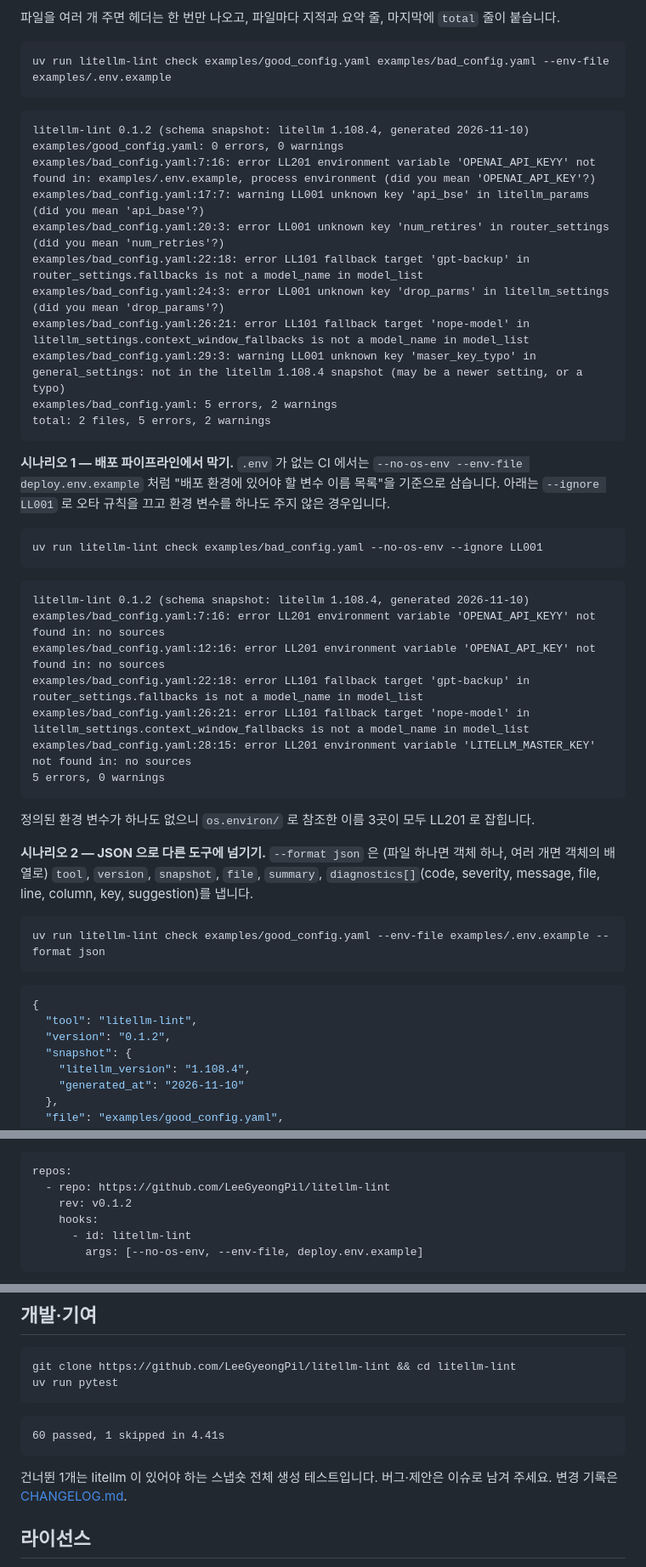
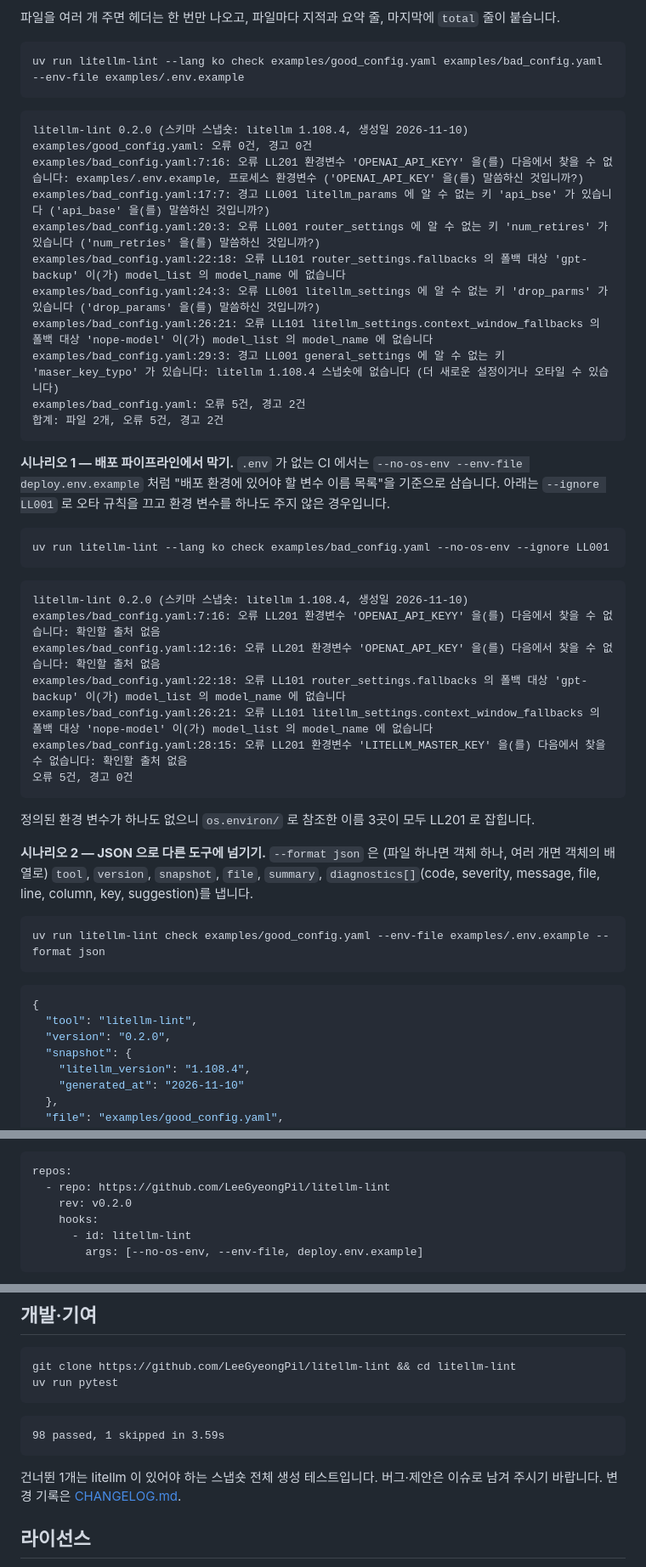
Before and after one commit to LeeGyeongPil/litellm-lint, a Markdown page: README.ko.md, 3 parts joined by grey strips. Shown at 85% size. GitHub-like rendering.

````diff
--- a/README.ko.md
+++ b/README.ko.md
@@ -75,34 +92,34 @@ litellm-lint --version
 
 파일을 여러 개 주면 헤더는 한 번만 나오고, 파일마다 지적과 요약 줄, 마지막에 `total` 줄이 붙습니다.
 ```bash
-uv run litellm-lint check examples/good_config.yaml examples/bad_config.yaml --env-file examples/.env.example
+uv run litellm-lint --lang ko check examples/good_config.yaml examples/bad_config.yaml --env-file examples/.env.example
 ```
 ```
-litellm-lint 0.1.2 (schema snapshot: litellm 1.108.4, generated 2026-11-10)
-examples/good_config.yaml: 0 errors, 0 warnings
-examples/bad_config.yaml:7:16: error LL201 environment variable 'OPENAI_API_KEYY' not found in: examples/.env.example, process environment (did you mean 'OPENAI_API_KEY'?)
-examples/bad_config.yaml:17:7: warning LL001 unknown key 'api_bse' in litellm_params (did you mean 'api_base'?)
-examples/bad_config.yaml:20:3: error LL001 unknown key 'num_retires' in router_settings (did you mean 'num_retries'?)
-examples/bad_config.yaml:22:18: error LL101 fallback target 'gpt-backup' in router_settings.fallbacks is not a model_name in model_list
-examples/bad_config.yaml:24:3: error LL001 unknown key 'drop_parms' in litellm_settings (did you mean 'drop_params'?)
-examples/bad_config.yaml:26:21: error LL101 fallback target 'nope-model' in litellm_settings.context_window_fallbacks is not a model_name in model_list
-examples/bad_config.yaml:29:3: warning LL001 unknown key 'maser_key_typo' in general_settings: not in the litellm 1.108.4 snapshot (may be a newer setting, or a typo)
-examples/bad_config.yaml: 5 errors, 2 warnings
-total: 2 files, 5 errors, 2 warnings
+litellm-lint 0.2.0 (스키마 스냅숏: litellm 1.108.4, 생성일 2026-11-10)
+examples/good_config.yaml: 오류 0건, 경고 0건
+examples/bad_config.yaml:7:16: 오류 LL201 환경변수 'OPENAI_API_KEYY' 을(를) 다음에서 찾을 수 없습니다: examples/.env.example, 프로세스 환경변수 ('OPENAI_API_KEY' 을(를) 말씀하신 것입니까?)
+examples/bad_config.yaml:17:7: 경고 LL001 litellm_params 에 알 수 없는 키 'api_bse' 가 있습니다 ('api_base' 을(를) 말씀하신 것입니까?)
+examples/bad_config.yaml:20:3: 오류 LL001 router_settings 에 알 수 없는 키 'num_retires' 가 있습니다 ('num_retries' 을(를) 말씀하신 것입니까?)
+examples/bad_config.yaml:22:18: 오류 LL101 router_settings.fallbacks 의 폴백 대상 'gpt-backup' 이(가) model_list 의 model_name 에 없습니다
+examples/bad_config.yaml:24:3: 오류 LL001 litellm_settings 에 알 수 없는 키 'drop_parms' 가 있습니다 ('drop_params' 을(를) 말씀하신 것입니까?)
+examples/bad_config.yaml:26:21: 오류 LL101 litellm_settings.context_window_fallbacks 의 폴백 대상 'nope-model' 이(가) model_list 의 model_name 에 없습니다
+examples/bad_config.yaml:29:3: 경고 LL001 general_settings 에 알 수 없는 키 'maser_key_typo' 가 있습니다: litellm 1.108.4 스냅숏에 없습니다 (더 새로운 설정이거나 오타일 수 있습니다)
+examples/bad_config.yaml: 오류 5건, 경고 2건
+합계: 파일 2개, 오류 5건, 경고 2건
 ```
 
 **시나리오 1 — 배포 파이프라인에서 막기.** `.env` 가 없는 CI 에서는 `--no-os-env --env-file deploy.env.example` 처럼 "배포 환경에 있어야 할 변수 이름 목록"을 기준으로 삼습니다. 아래는 `--ignore LL001` 로 오타 규칙을 끄고 환경 변수를 하나도 주지 않은 경우입니다.
 ```bash
-uv run litellm-lint check examples/bad_config.yaml --no-os-env --ignore LL001
+uv run litellm-lint --lang ko check examples/bad_config.yaml --no-os-env --ignore LL001
 ```
 ```
-litellm-lint 0.1.2 (schema snapshot: litellm 1.108.4, generated 2026-11-10)
-examples/bad_config.yaml:7:16: error LL201 environment variable 'OPENAI_API_KEYY' not found in: no sources
-examples/bad_config.yaml:12:16: error LL201 environment variable 'OPENAI_API_KEY' not found in: no sources
-examples/bad_config.yaml:22:18: error LL101 fallback target 'gpt-backup' in router_settings.fallbacks is not a model_name in model_list
-examples/bad_config.yaml:26:21: error LL101 fallback target 'nope-model' in litellm_settings.context_window_fallbacks is not a model_name in model_list
-examples/bad_config.yaml:28:15: error LL201 environment variable 'LITELLM_MASTER_KEY' not found in: no sources
-5 errors, 0 warnings
+litellm-lint 0.2.0 (스키마 스냅숏: litellm 1.108.4, 생성일 2026-11-10)
+examples/bad_config.yaml:7:16: 오류 LL201 환경변수 'OPENAI_API_KEYY' 을(를) 다음에서 찾을 수 없습니다: 확인할 출처 없음
+examples/bad_config.yaml:12:16: 오류 LL201 환경변수 'OPENAI_API_KEY' 을(를) 다음에서 찾을 수 없습니다: 확인할 출처 없음
+examples/bad_config.yaml:22:18: 오류 LL101 router_settings.fallbacks 의 폴백 대상 'gpt-backup' 이(가) model_list 의 model_name 에 없습니다
+examples/bad_config.yaml:26:21: 오류 LL101 litellm_settings.context_window_fallbacks 의 폴백 대상 'nope-model' 이(가) model_list 의 model_name 에 없습니다
+examples/bad_config.yaml:28:15: 오류 LL201 환경변수 'LITELLM_MASTER_KEY' 을(를) 다음에서 찾을 수 없습니다: 확인할 출처 없음
+오류 5건, 경고 0건
 ```
 정의된 환경 변수가 하나도 없으니 `os.environ/` 로 참조한 이름 3곳이 모두 LL201 로 잡힙니다.
 
@@ -113,7 +130,7 @@ uv run litellm-lint check examples/good_config.yaml --env-file examples/.env.exa
 ```json
 {
   "tool": "litellm-lint",
-  "version": "0.1.2",
+  "version": "0.2.0",
   "snapshot": {
     "litellm_version": "1.108.4",
     "generated_at": "2026-11-10"
@@ -134,7 +151,7 @@ uv run litellm-lint check examples/good_config.yaml --env-file examples/.env.exa
 ```yaml
 repos:
   - repo: https://github.com/LeeGyeongPil/litellm-lint
-    rev: v0.1.2
+    rev: v0.2.0
     hooks:
       - id: litellm-lint
         args: [--no-os-env, --env-file, deploy.env.example]
@@ -238,9 +255,9 @@ git clone https://github.com/LeeGyeongPil/litellm-lint && cd litellm-lint
 uv run pytest
 ```
 ```
-60 passed, 1 skipped in 4.41s
+98 passed, 1 skipped in 3.59s
 ```
-건너뛴 1개는 litellm 이 있어야 하는 스냅숏 전체 생성 테스트입니다. 버그·제안은 이슈로 남겨 주세요. 변경 기록은 [CHANGELOG.md](CHANGELOG.md).
+건너뛴 1개는 litellm 이 있어야 하는 스냅숏 전체 생성 테스트입니다. 버그·제안은 이슈로 남겨 주시기 바랍니다. 변경 기록은 [CHANGELOG.md](CHANGELOG.md).
 
 ## 라이선스
 MIT. litellm 은 BerriAI 의 별도 프로젝트이며, 이 도구는 litellm 에서 설정 키 이름 목록만 추출해 내장합니다(litellm 코드는 포함하지 않음).
````
Also changed, not shown: other parts of README.ko.md (+38 -21 lines), CHANGELOG.md (+14 -1 lines), README.md (+27 -10 lines), docs/images/01-hero.ko.png (added), docs/images/01-hero.png, docs/images/02-good.ko.png (added), docs/images/02-good.png.
